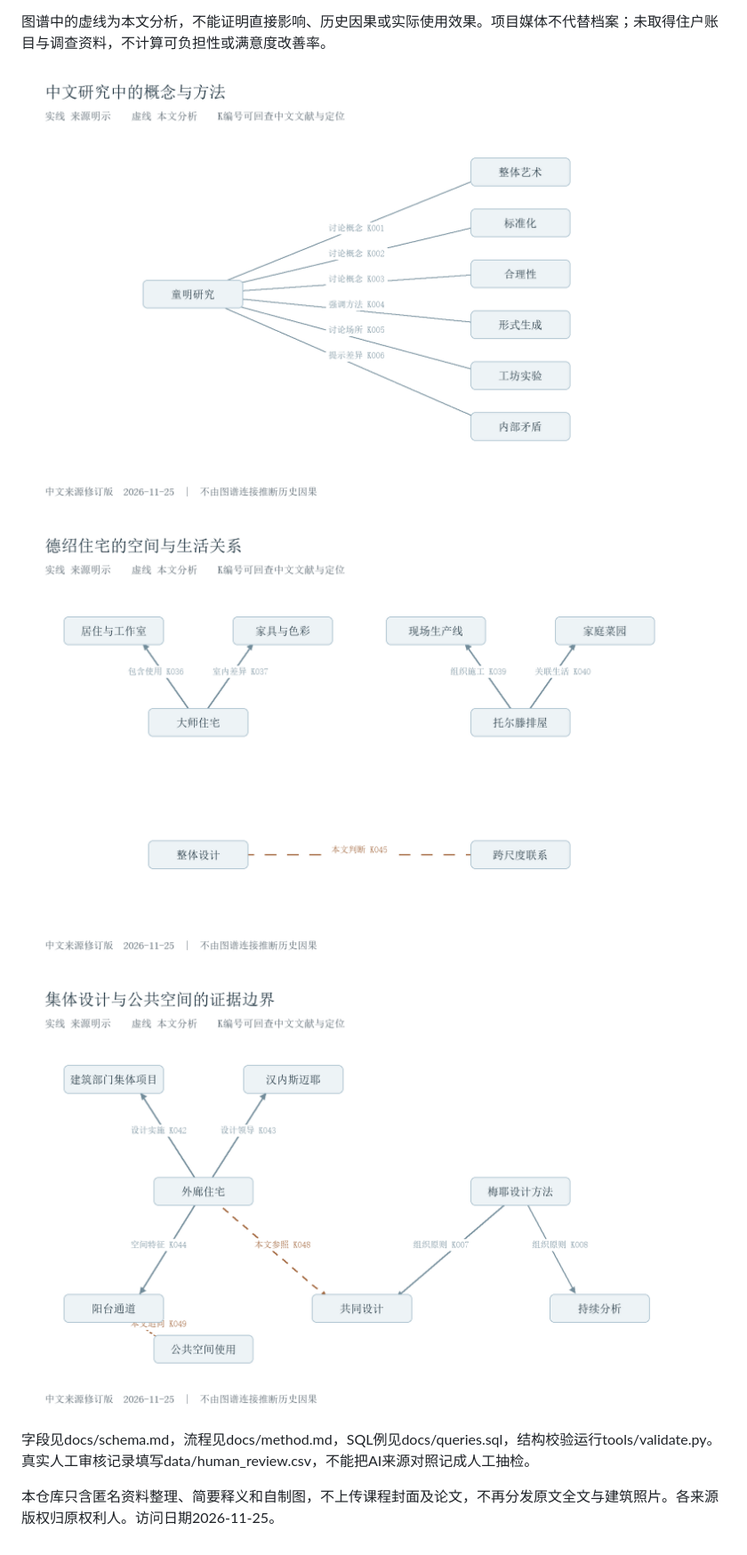
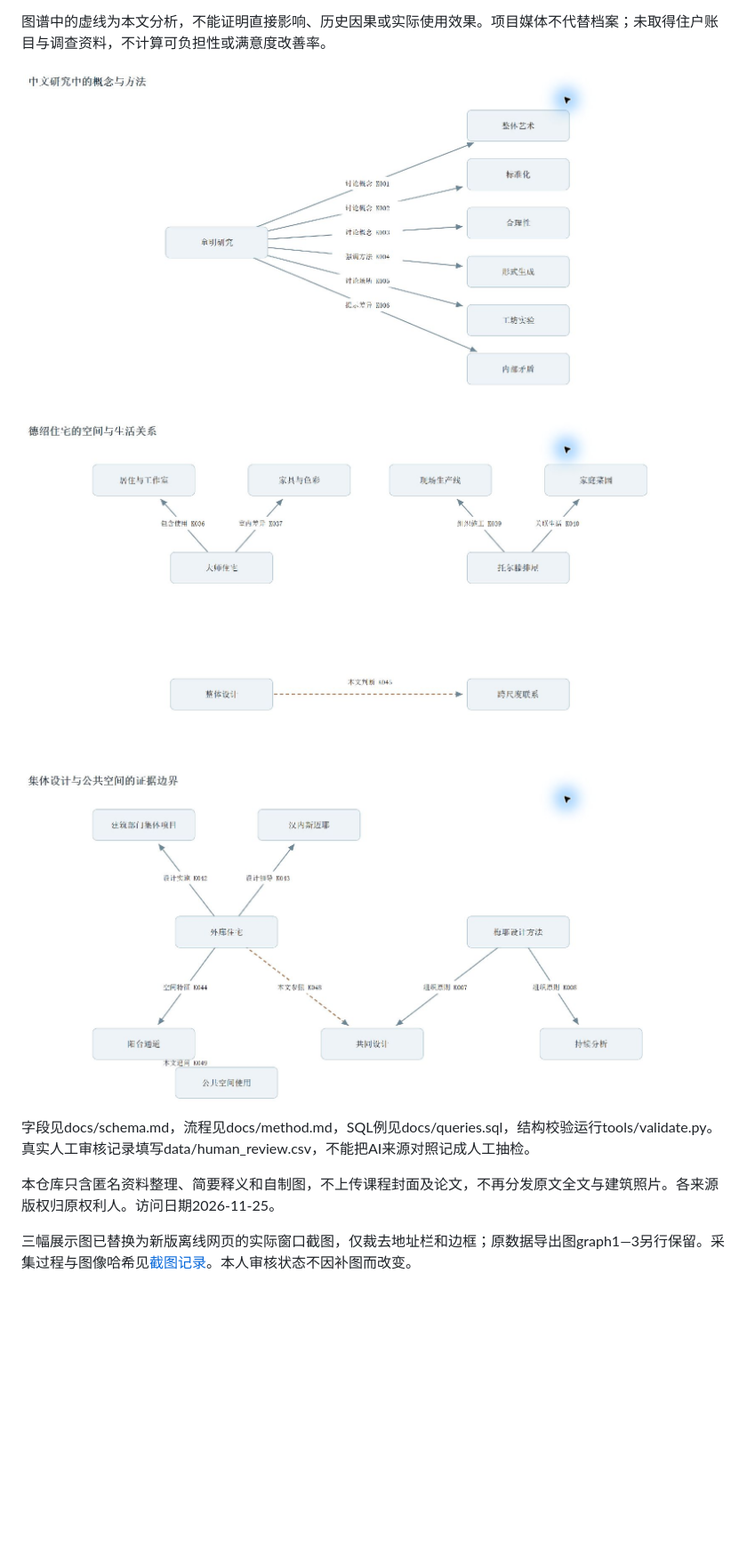
Before and after one commit to 3470203260-arch/bauhaus-dessau-housing-knowledge, a Markdown page: README.md, the part around the change. Shown at 89% size. Rendered like a GitHub page; pictures changed too: figures/screenshot1.png (added), figures/screenshot2.png (added), figures/screenshot3.png (added); blank space fills up the shorter version.

Commit message:
Add three actual browser graph screenshots with capture provenance

```diff
--- a/README.md
+++ b/README.md
@@ -15,12 +15,14 @@
 
 图谱中的虚线为本文分析，不能证明直接影响、历史因果或实际使用效果。项目媒体不代替档案；未取得住户账目与调查资料，不计算可负担性或满意度改善率。
 
-![概念与方法](figures/graph1.png)
+![概念与方法](figures/screenshot1.png)
 
-![空间与生活关系](figures/graph2.png)
+![空间与生活关系](figures/screenshot2.png)
 
-![集体设计与证据边界](figures/graph3.png)
+![集体设计与证据边界](figures/screenshot3.png)
 
 字段见docs/schema.md，流程见docs/method.md，SQL例见docs/queries.sql，结构校验运行tools/validate.py。真实人工审核记录填写data/human_review.csv，不能把AI来源对照记成人工抽检。
 
 本仓库只含匿名资料整理、简要释义和自制图，不上传课程封面及论文，不再分发原文全文与建筑照片。各来源版权归原权利人。访问日期2026-11-25。
+
+三幅展示图已替换为新版离线网页的实际窗口截图，仅裁去地址栏和边框；原数据导出图graph1—3另行保留。采集过程与图像哈希见[截图记录](docs/screenshot_provenance.json)。本人审核状态不因补图而改变。
```
Also changed, not shown: docs/repository_audit.md (+2 -2 lines), 3 other files.
